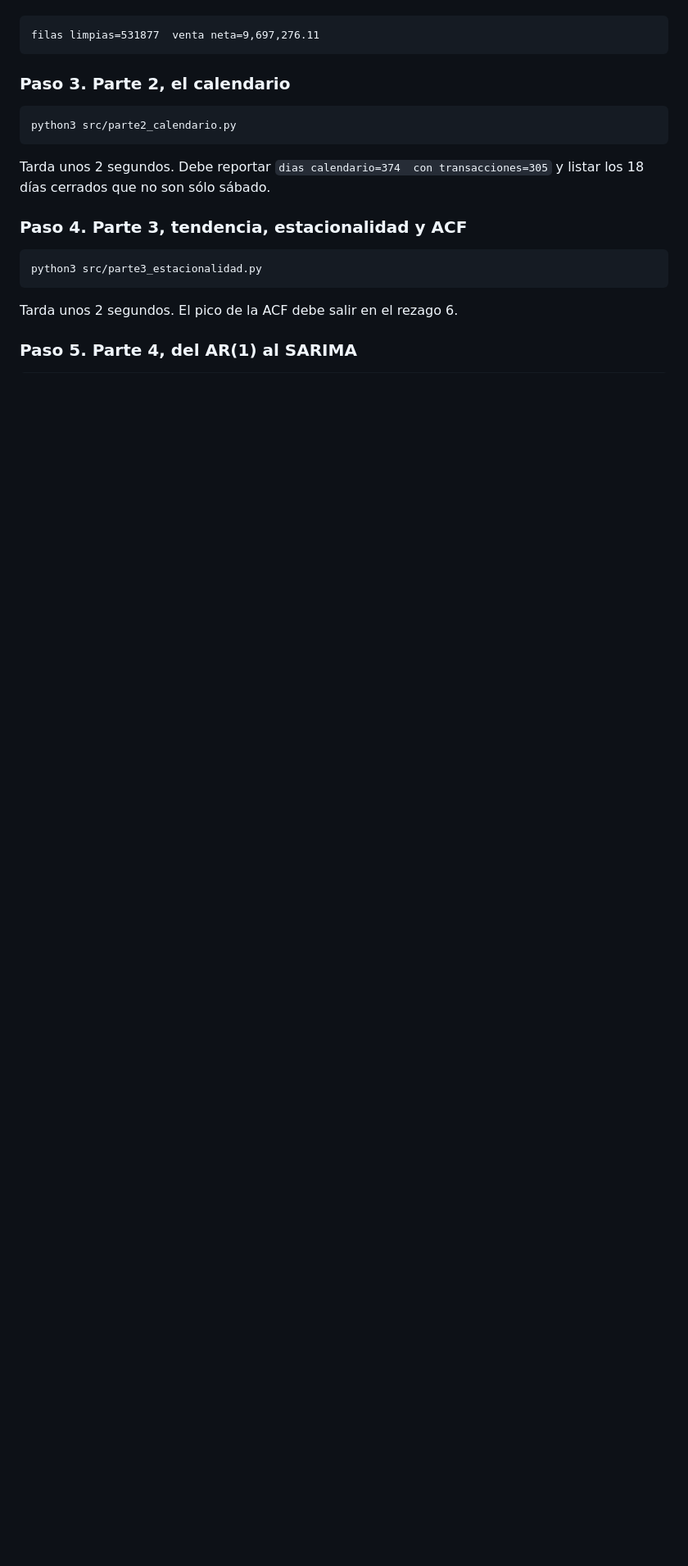
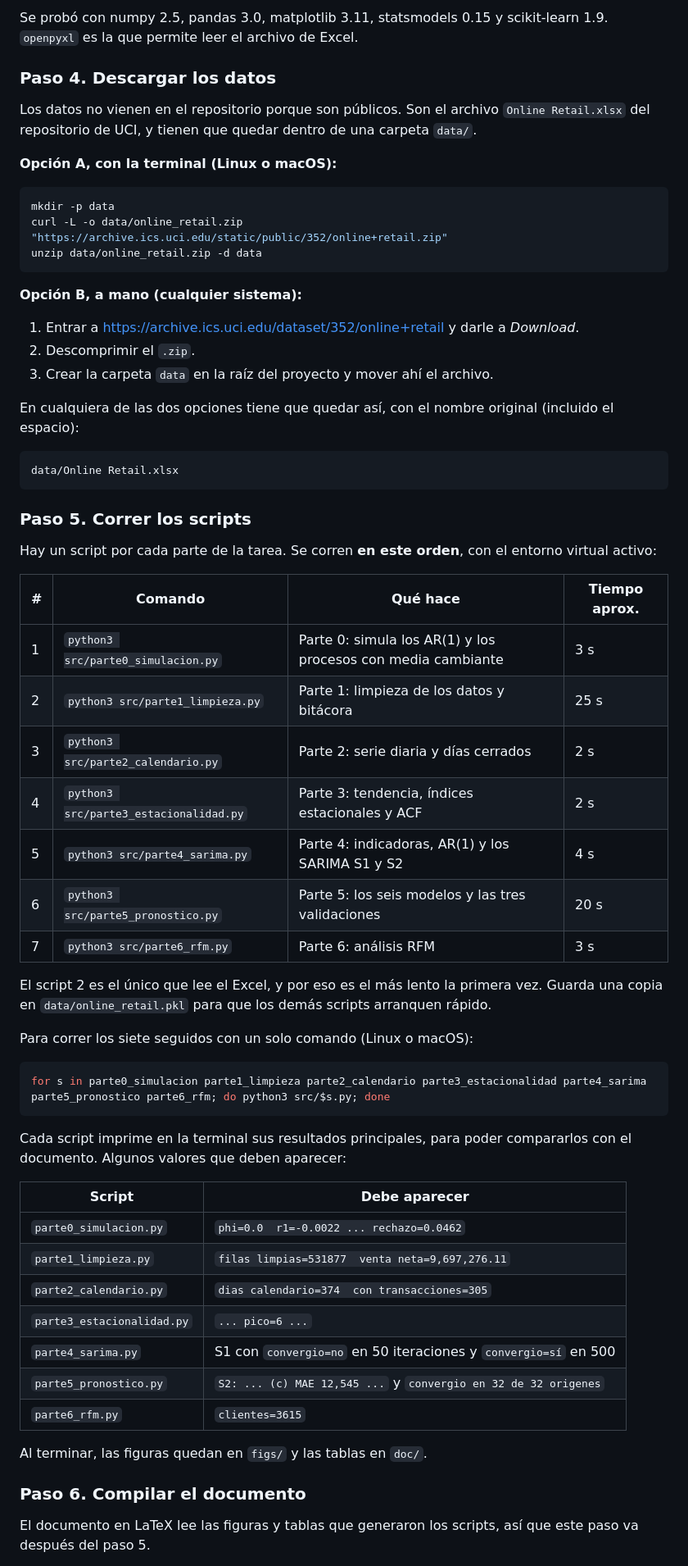
Before and after one commit to SSIsa14/Tarea3_Datos_SeriesTiempo, a Markdown page: README.md, the part around one of its changes. Shown at 82% size. Drawn GitHub-style; blank space fills up the shorter version.

````diff
--- a/README.md
+++ b/README.md
@@ -89,24 +87,76 @@ si el `.xlsx` cambia, la copia se regenera sola. Debe terminar con:
+Se probó con numpy 2.5, pandas 3.0, matplotlib 3.11, statsmodels 0.15 y
+scikit-learn 1.9. `openpyxl` es la que permite leer el archivo de Excel.
+
+### Paso 4. Descargar los datos
+
+Los datos no vienen en el repositorio porque son públicos. Son el archivo
+`Online Retail.xlsx` del repositorio de UCI, y tienen que quedar dentro de
+una carpeta `data/`.
+
+**Opción A, con la terminal (Linux o macOS):**
+
+```bash
+mkdir -p data
+curl -L -o data/online_retail.zip "https://archive.ics.uci.edu/static/public/352/online+retail.zip"
+unzip data/online_retail.zip -d data
+```
+
+**Opción B, a mano (cualquier sistema):**
+
+1. Entrar a <https://archive.ics.uci.edu/dataset/352/online+retail> y darle a
+   *Download*.
+2. Descomprimir el `.zip`.
+3. Crear la carpeta `data` en la raíz del proyecto y mover ahí el archivo.
+
+En cualquiera de las dos opciones tiene que quedar así, con el nombre
+original (incluido el espacio):
 
 ```
-filas limpias=531877  venta neta=9,697,276.11
+data/Online Retail.xlsx
 ```
 
-### Paso 3. Parte 2, el calendario
+### Paso 5. Correr los scripts
+
+Hay un script por cada parte de la tarea. Se corren **en este orden**, con el
+entorno virtual activo:
+
+| # | Comando | Qué hace | Tiempo aprox. |
+|---|---|---|---|
+| 1 | `python3 src/parte0_simulacion.py` | Parte 0: simula los AR(1) y los procesos con media cambiante | 3 s |
+| 2 | `python3 src/parte1_limpieza.py` | Parte 1: limpieza de los datos y bitácora | 25 s |
+| 3 | `python3 src/parte2_calendario.py` | Parte 2: serie diaria y días cerrados | 2 s |
+| 4 | `python3 src/parte3_estacionalidad.py` | Parte 3: tendencia, índices estacionales y ACF | 2 s |
+| 5 | `python3 src/parte4_sarima.py` | Parte 4: indicadoras, AR(1) y los SARIMA S1 y S2 | 4 s |
+| 6 | `python3 src/parte5_pronostico.py` | Parte 5: los seis modelos y las tres validaciones | 20 s |
+| 7 | `python3 src/parte6_rfm.py` | Parte 6: análisis RFM | 3 s |
+
+El script 2 es el único que lee el Excel, y por eso es el más lento la
+primera vez. Guarda una copia en `data/online_retail.pkl` para que los
+demás scripts arranquen rápido.
+
+Para correr los siete seguidos con un solo comando (Linux o macOS):
 
 ```bash
-python3 src/parte2_calendario.py
+for s in parte0_simulacion parte1_limpieza parte2_calendario parte3_estacionalidad parte4_sarima parte5_pronostico parte6_rfm; do python3 src/$s.py; done
 ```
 
-Tarda unos 2 segundos. Debe reportar `dias calendario=374  con transacciones=305`
-y listar los 18 días cerrados que no son sólo sábado.
+Cada script imprime en la terminal sus resultados principales, para poder
+compararlos con el documento. Algunos valores que deben aparecer:
 
-### Paso 4. Parte 3, tendencia, estacionalidad y ACF
+| Script | Debe aparecer |
+|---|---|
+| `parte0_simulacion.py` | `phi=0.0  r1=-0.0022 ... rechazo=0.0462` |
+| `parte1_limpieza.py` | `filas limpias=531877  venta neta=9,697,276.11` |
+| `parte2_calendario.py` | `dias calendario=374  con transacciones=305` |
+| `parte3_estacionalidad.py` | `... pico=6 ...` |
+| `parte4_sarima.py` | S1 con `convergio=no` en 50 iteraciones y `convergio=sí` en 500 |
+| `parte5_pronostico.py` | `S2: ... (c) MAE 12,545 ...` y `convergio en 32 de 32 origenes` |
+| `parte6_rfm.py` | `clientes=3615` |
 
-```bash
-python3 src/parte3_estacionalidad.py
-```
+Al terminar, las figuras quedan en `figs/` y las tablas en `doc/`.
 
-Tarda unos 2 segundos. El pico de la ACF debe salir en el rezago 6.
+### Paso 6. Compilar el documento
 
-### Paso 5. Parte 4, del AR(1) al SARIMA
+El documento en LaTeX lee las figuras y tablas que generaron los scripts, así
+que este paso va después del paso 5.
 
````
Also changed, not shown: other parts of README.md (+118 -131 lines).
